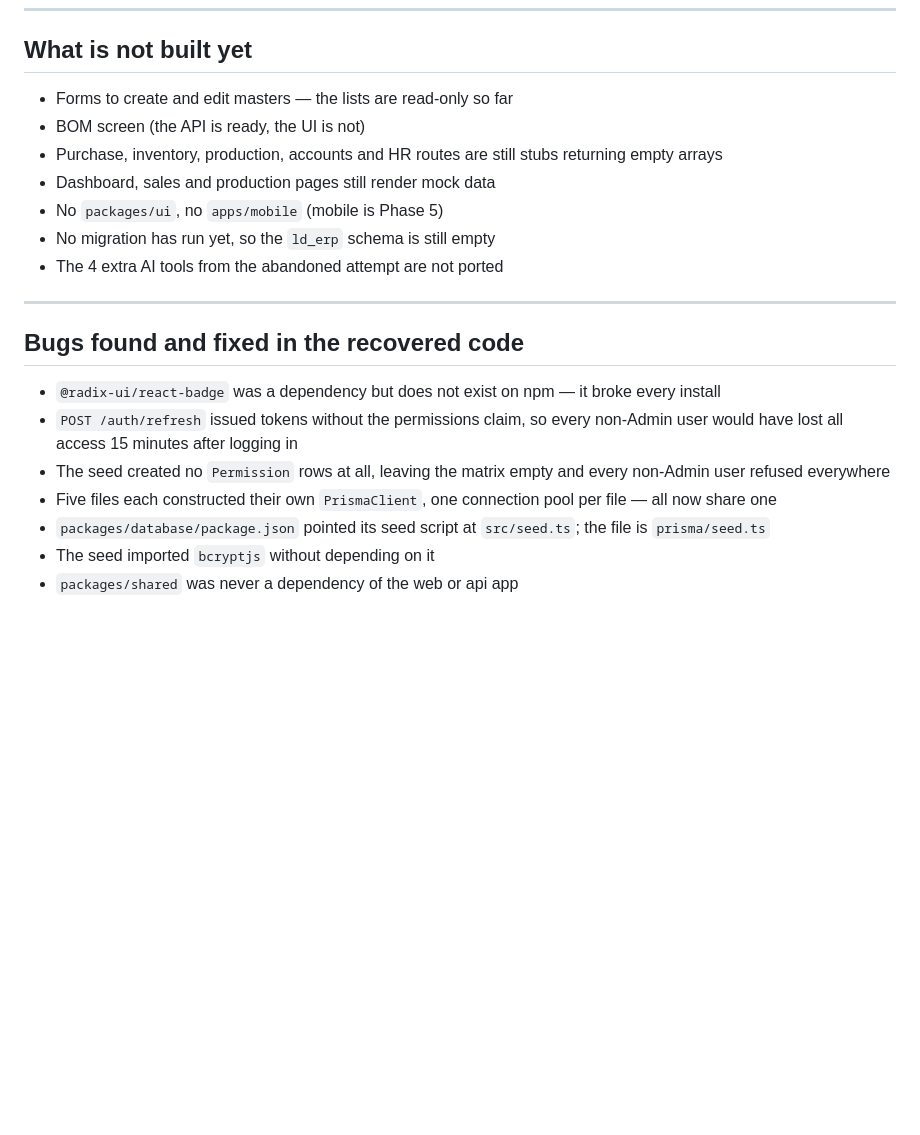
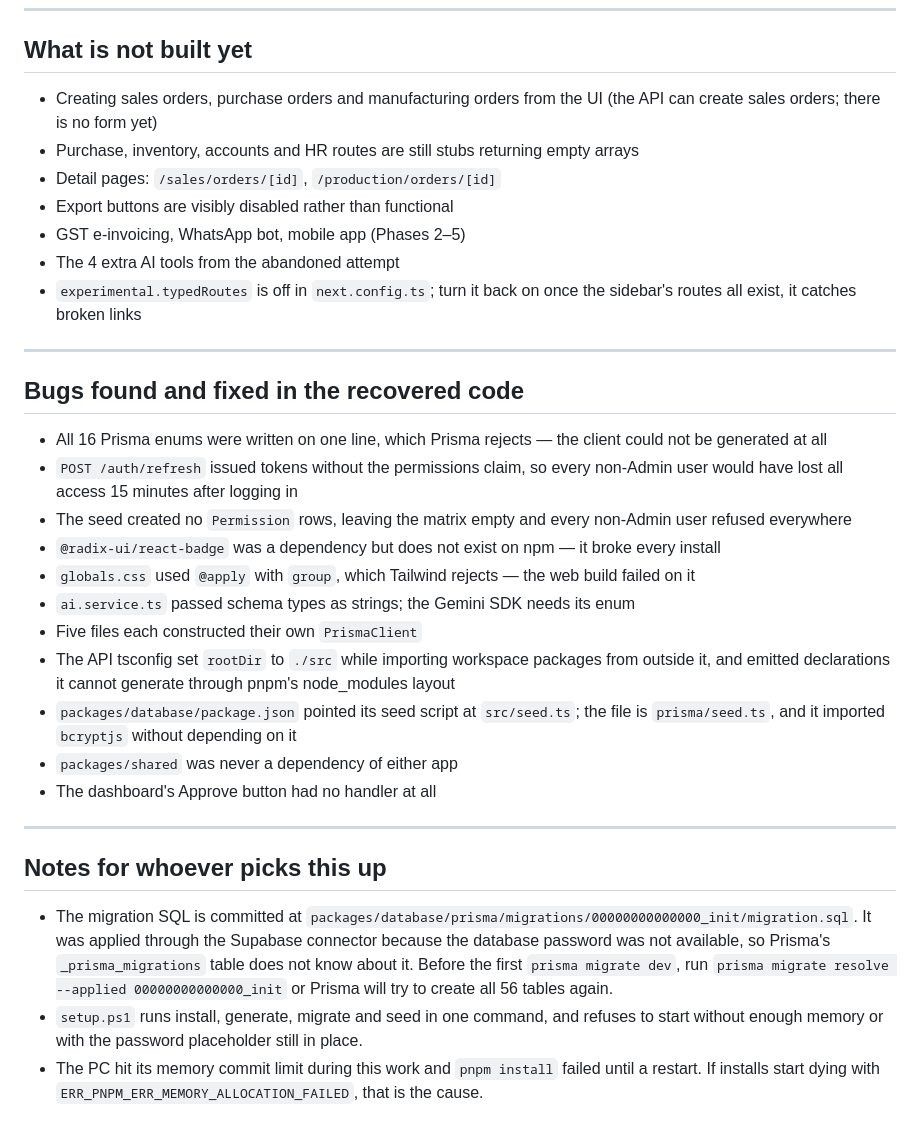
Before and after one commit to gavhanemk/ld-erp-solution, a Markdown page: PROJECT_STATUS.md, the part around one of its changes. Drawn GitHub-style; blank space fills up the shorter version.

```diff
--- a/PROJECT_STATUS.md
+++ b/PROJECT_STATUS.md
@@ -109,28 +112,55 @@ Seeded logins:
 
 ## What is not built yet
 
-- Forms to create and edit masters — the lists are read-only so far
-- BOM screen (the API is ready, the UI is not)
-- Purchase, inventory, production, accounts and HR routes are still stubs
-  returning empty arrays
-- Dashboard, sales and production pages still render mock data
-- No `packages/ui`, no `apps/mobile` (mobile is Phase 5)
-- No migration has run yet, so the `ld_erp` schema is still empty
-- The 4 extra AI tools from the abandoned attempt are not ported
+- Creating sales orders, purchase orders and manufacturing orders from the UI
+  (the API can create sales orders; there is no form yet)
+- Purchase, inventory, accounts and HR routes are still stubs returning empty
+  arrays
+- Detail pages: `/sales/orders/[id]`, `/production/orders/[id]`
+- Export buttons are visibly disabled rather than functional
+- GST e-invoicing, WhatsApp bot, mobile app (Phases 2–5)
+- The 4 extra AI tools from the abandoned attempt
+- `experimental.typedRoutes` is off in `next.config.ts`; turn it back on once
+  the sidebar's routes all exist, it catches broken links
 
 ---
 
 ## Bugs found and fixed in the recovered code
 
+- All 16 Prisma enums were written on one line, which Prisma rejects — the
+  client could not be generated at all
+- `POST /auth/refresh` issued tokens without the permissions claim, so every
+  non-Admin user would have lost all access 15 minutes after logging in
+- The seed created no `Permission` rows, leaving the matrix empty and every
+  non-Admin user refused everywhere
 - `@radix-ui/react-badge` was a dependency but does not exist on npm — it broke
   every install
-- `POST /auth/refresh` issued tokens without the permissions claim, so every
-  non-Admin user would have lost all access 15 minutes after logging in
-- The seed created no `Permission` rows at all, leaving the matrix empty and
-  every non-Admin user refused everywhere
-- Five files each constructed their own `PrismaClient`, one connection pool per
-  file — all now share one
+- `globals.css` used `@apply` with `group`, which Tailwind rejects — the web
+  build failed on it
+- `ai.service.ts` passed schema types as strings; the Gemini SDK needs its enum
+- Five files each constructed their own `PrismaClient`
+- The API tsconfig set `rootDir` to `./src` while importing workspace packages
+  from outside it, and emitted declarations it cannot generate through pnpm's
+  node_modules layout
 - `packages/database/package.json` pointed its seed script at `src/seed.ts`;
-  the file is `prisma/seed.ts`
-- The seed imported `bcryptjs` without depending on it
-- `packages/shared` was never a dependency of the web or api app
+  the file is `prisma/seed.ts`, and it imported `bcryptjs` without depending on it
+- `packages/shared` was never a dependency of either app
+- The dashboard's Approve button had no handler at all
+
+---
+
+## Notes for whoever picks this up
+
+- The migration SQL is committed at
+  `packages/database/prisma/migrations/00000000000000_init/migration.sql`. It
+  was applied through the Supabase connector because the database password was
+  not available, so Prisma's `_prisma_migrations` table does not know about it.
+  Before the first `prisma migrate dev`, run
+  `prisma migrate resolve --applied 00000000000000_init` or Prisma will try to
+  create all 56 tables again.
+- `setup.ps1` runs install, generate, migrate and seed in one command, and
+  refuses to start without enough memory or with the password placeholder still
+  in place.
+- The PC hit its memory commit limit during this work and `pnpm install` failed
+  until a restart. If installs start dying with `ERR_PNPM_ERR_MEMORY_ALLOCATION_FAILED`,
+  that is the cause.
```
Also changed, not shown: other parts of PROJECT_STATUS.md (+68 -65 lines).
